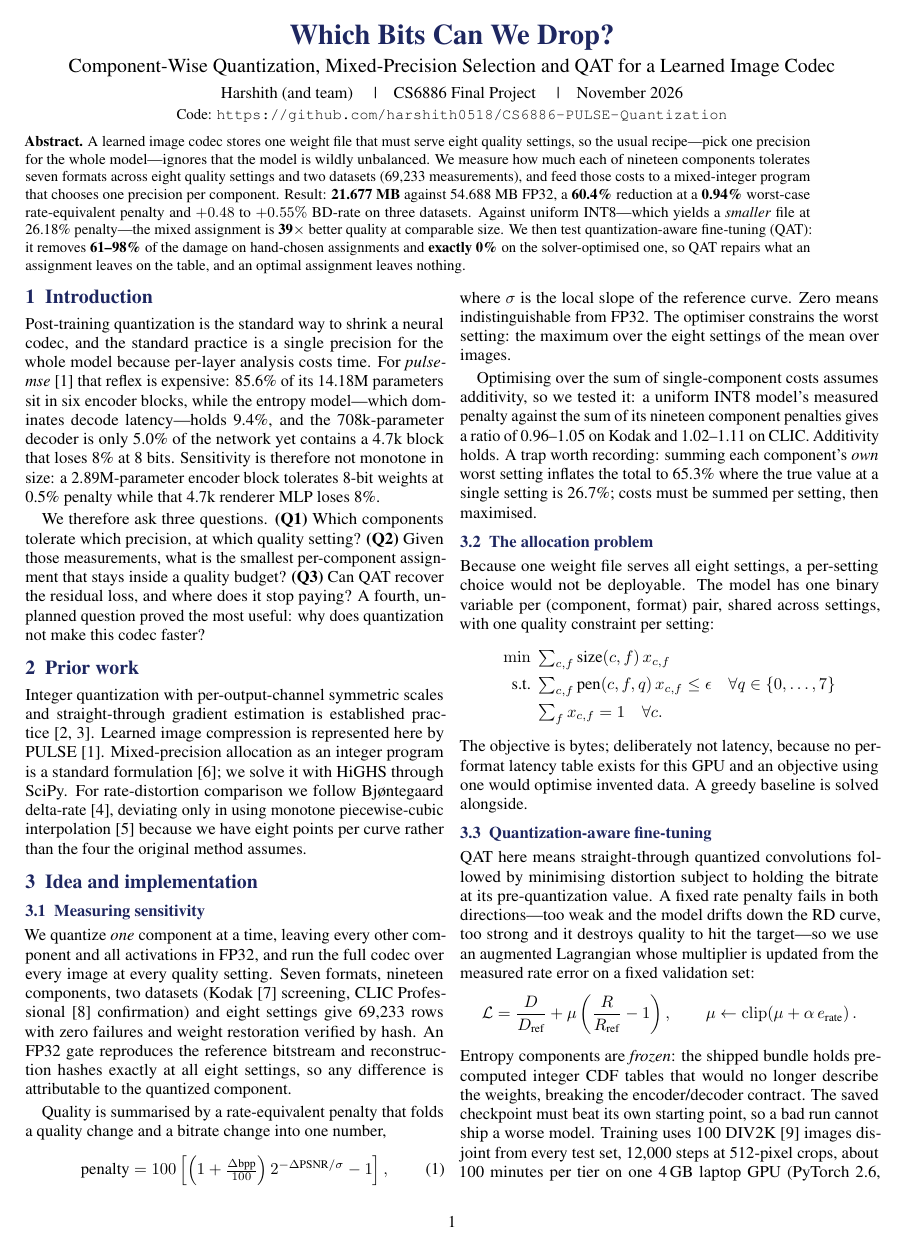
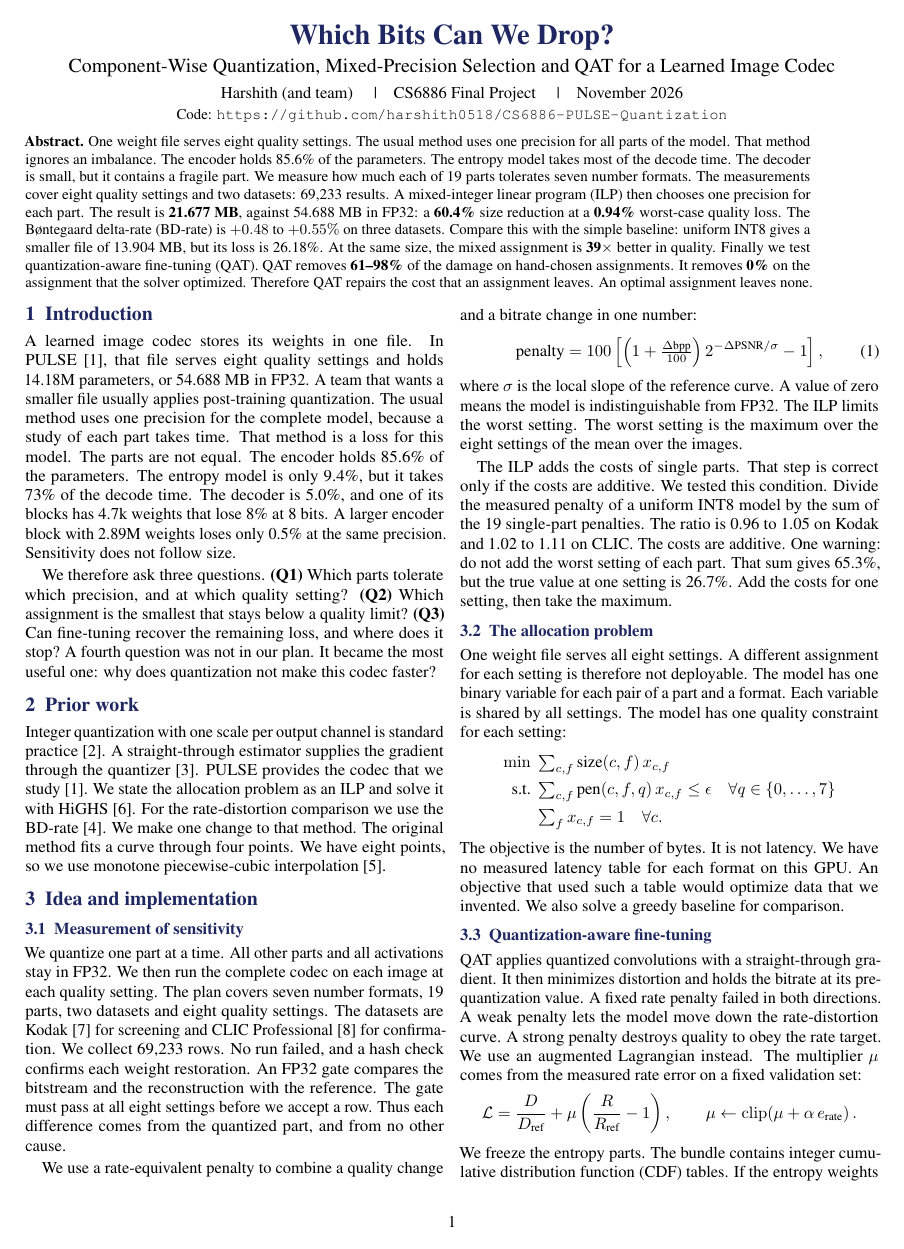
Before and after one commit to harshith0518/CS6886-PULSE-Quantization, a LaTeX document (submission/report.tex): page 1 of 2. Compiled offline with pdfLaTeX.

Commit message:
report: rewrite the prose in ASD-STE100 style, keeping the research-paper structure
Sentences are short and active, each carries one idea, and every abbreviation is defined at first use (ILP, BD-rate, CDF, QAT). The section structure is unchanged: abstract, introduction, prior work, idea and implementation, evaluation, conclusion, limitations, references.

No number changed. All sizes, penalties, ratios and the two tables were re-verified against SUBMISSION_POINTS.md and the per-dataset configs CSVs after the rewrite. The document is still 2 pages, inside the two-page cap excluding references.

```diff
--- a/submission/report.tex
+++ b/submission/report.tex
@@ -46,74 +47,79 @@
 \begin{minipage}{0.92\textwidth}
 \small
 \textbf{Abstract.}
-A learned image codec stores one weight file that must serve eight quality settings, so the usual
-recipe---pick one precision for the whole model---ignores that the model is wildly unbalanced.
-We measure how much each of nineteen components tolerates seven formats across eight quality
-settings and two datasets (69{,}233 measurements), and feed those costs to a mixed-integer program
-that chooses one precision per component. Result: \best{21.677 MB} against 54.688 MB FP32, a
-\best{60.4\%} reduction at a \best{0.94\%} worst-case rate-equivalent penalty and $+0.48$ to
-$+0.55\%$ BD-rate on three datasets. Against uniform INT8---which yields a \emph{smaller} file at
-26.18\% penalty---the mixed assignment is \best{39$\times$} better quality at comparable size.
-We then test quantization-aware fine-tuning (QAT): it removes \best{61--98\%} of the damage on
-hand-chosen assignments and \best{exactly 0\%} on the solver-optimised one, so QAT repairs what an
-assignment leaves on the table, and an optimal assignment leaves nothing.
+One weight file serves eight quality settings. The usual method uses one precision for all parts of the
+model. That method ignores an imbalance. The encoder holds 85.6\% of the parameters. The entropy model
+takes most of the decode time. The decoder is small, but it contains a fragile part.
+We measure how much each of 19 parts tolerates seven number formats. The measurements cover eight
+quality settings and two datasets: 69,233 results.
+A mixed-integer linear program (ILP) then chooses one precision for each part.
+The result is \best{21.677 MB}, against 54.688 MB in FP32: a \best{60.4\%} size reduction at a
+\best{0.94\%} worst-case quality loss. The B{\o}ntegaard delta-rate (BD-rate) is $+0.48$ to $+0.55\%$ on
+three datasets. Compare this with the simple baseline: uniform INT8 gives a smaller file of 13.904 MB,
+but its loss is 26.18\%. At the same size, the mixed assignment is \best{39$\times$} better in quality.
+Finally we test quantization-aware fine-tuning (QAT). QAT removes \best{61--98\%} of the damage on
+hand-chosen assignments. It removes \best{0\%} on the assignment that the solver optimized.
+Therefore QAT repairs the cost that an assignment leaves. An optimal assignment leaves none.
 \end{minipage}
 \vspace{8pt}
 \end{@twocolumnfalse}
 ]
 
 \section{Introduction}
-Post-training quantization is the standard way to shrink a neural codec, and the standard practice
-is a single precision for the whole model because per-layer analysis costs time. For
-\emph{pulse-mse}~\cite{pulse} that reflex is expensive: 85.6\% of its 14.18M parameters sit in six
-encoder blocks, while the entropy model---which dominates decode latency---holds 9.4\%, and the
-708k-parameter decoder is only 5.0\% of the network yet contains a 4.7k block that loses 8\% at 8 bits.
-Sensitivity is therefore not monotone in size: a 2.89M-parameter encoder block tolerates 8-bit weights
-at 0.5\% penalty while that 4.7k renderer MLP loses 8\%.
+A learned image codec stores its weights in one file. In PULSE~\cite{pulse}, that file serves eight
+quality settings and holds 14.18M parameters, or 54.688 MB in FP32.
+A team that wants a smaller file usually applies post-training quantization. The usual method uses one
+precision for the complete model, because a study of each part takes time.
+That method is a loss for this model. The parts are not equal. The encoder holds 85.6\% of the
+parameters. The entropy model is only 9.4\%, but it takes 73\% of the decode time. The decoder is 5.0\%,
+and one of its blocks has 4.7k weights that lose 8\% at 8 bits. A larger encoder block with 2.89M
+weights loses only 0.5\% at the same precision. Sensitivity does not follow size.
 
-We therefore ask three questions. \textbf{(Q1)} Which components tolerate which precision, at which
-quality setting? \textbf{(Q2)} Given those measurements, what is the smallest per-component
-assignment that stays inside a quality budget? \textbf{(Q3)} Can QAT recover the residual loss, and
-where does it stop paying? A fourth, unplanned question proved the most useful: why does
-quantization not make this codec faster?
+We therefore ask three questions.
+\textbf{(Q1)} Which parts tolerate which precision, and at which quality setting?
+\textbf{(Q2)} Which assignment is the smallest that stays below a quality limit?
+\textbf{(Q3)} Can fine-tuning recover the remaining loss, and where does it stop?
+A fourth question was not in our plan. It became the most useful one: why does quantization not make
+this codec faster?
 
 \section{Prior work}
-Integer quantization with per-output-channel symmetric scales and straight-through gradient
-estimation is established practice~\cite{jacob,bengio}. Learned image compression is represented here
-by PULSE~\cite{pulse}. Mixed-precision allocation as an integer program is a standard
-formulation~\cite{highs}; we solve it with HiGHS through SciPy. For rate-distortion comparison we
-follow Bj{\o}ntegaard delta-rate~\cite{bjontegaard}, deviating only in using monotone piecewise-cubic
-interpolation~\cite{pchip} because we have eight points per curve rather than the four the original
-method assumes.
+Integer quantization with one scale per output channel is standard practice~\cite{jacob}. A
+straight-through estimator supplies the gradient through the quantizer~\cite{bengio}. PULSE provides the
+codec that we study~\cite{pulse}. We state the allocation problem as an ILP and solve it with
+HiGHS~\cite{highs}.
+For the rate-distortion comparison we use the BD-rate~\cite{bjontegaard}. We make one change to that
+method. The original method fits a curve through four points. We have eight points, so we use monotone
+piecewise-cubic interpolation~\cite{pchip}.
 
 \section{Idea and implementation}
-\subsection{Measuring sensitivity}
-We quantize \emph{one} component at a time, leaving every other component and all activations in
-FP32, and run the full codec over every image at every quality setting. Seven formats, nineteen
-components, two datasets (Kodak~\cite{kodak} screening, CLIC Professional~\cite{clic} confirmation)
-and eight settings give 69{,}233 rows with zero failures and weight restoration verified by hash. An
-FP32 gate reproduces the reference bitstream and reconstruction hashes exactly at all eight settings,
-so any difference is attributable to the quantized component.
+\subsection{Measurement of sensitivity}
+We quantize one part at a time. All other parts and all activations stay in FP32. We then run the
+complete codec on each image at each quality setting.
+The plan covers seven number formats, 19 parts, two datasets and eight quality settings. The datasets
+are Kodak~\cite{kodak} for screening and CLIC Professional~\cite{clic} for confirmation. We collect
+69,233 rows. No run failed, and a hash check confirms each weight restoration.
+An FP32 gate compares the bitstream and the reconstruction with the reference. The gate must pass at
+all eight settings before we accept a row. Thus each difference comes from the quantized part, and from
+no other cause.
 
-Quality is summarised by a rate-equivalent penalty that folds a quality change and a bitrate change
-into one number,
+We use a rate-equivalent penalty to combine a quality change and a bitrate change in one number:
 \begin{equation}
 \text{penalty}=100\left[\left(1+\tfrac{\Delta\text{bpp}}{100}\right)2^{-\Delta\text{PSNR}/\sigma}-1\right],
 \end{equation}
-where $\sigma$ is the local slope of the reference curve. Zero means indistinguishable from FP32.
-The optimiser constrains the worst setting: the maximum over the eight settings of the mean over
-images.
+where $\sigma$ is the local slope of the reference curve. A value of zero means the model is
+indistinguishable from FP32. The ILP limits the worst setting. The worst setting is the maximum over
+the eight settings of the mean over the images.
 
-Optimising over the sum of single-component costs assumes additivity, so we tested it: a uniform INT8
-model's measured penalty against the sum of its nineteen component penalties gives a ratio of
-0.96--1.05 on Kodak and 1.02--1.11 on CLIC. Additivity holds. A trap worth recording: summing each
-component's \emph{own} worst setting inflates the total to 65.3\% where the true value at a single
-setting is 26.7\%; costs must be summed per setting, then maximised.
+The ILP adds the costs of single parts. That step is correct only if the costs are additive. We tested
+this condition. Divide the measured penalty of a uniform INT8 model by the sum of the 19 single-part
+penalties. The ratio is 0.96 to 1.05 on Kodak and 1.02 to 1.11 on CLIC. The costs are additive.
+One warning: do not add the worst setting of each part. That sum gives 65.3\%, but the true value at one
+setting is 26.7\%. Add the costs for one setting, then take the maximum.
 
 \subsection{The allocation problem}
-Because one weight file serves all eight settings, a per-setting choice would not be deployable. The
-model has one binary variable per (component, format) pair, shared across settings, with one quality
-constraint per setting:
+One weight file serves all eight settings. A different assignment for each setting is therefore not
+deployable. The model has one binary variable for each pair of a part and a format. Each variable is
+shared by all settings. The model has one quality constraint for each setting:
 \begin{equation*}
 \begin{aligned}
 \min\;&\textstyle\sum_{c,f}\text{size}(c,f)\,x_{c,f}\\
@@ -121,22 +127,19 @@ constraint per setting:
 &\textstyle\sum_{f} x_{c,f}=1 \quad \forall c .
 \end{aligned}
 \end{equation*}
-The objective is bytes; deliberately not latency, because no per-format latency table exists for this
-GPU and an objective using one would optimise invented data. A greedy baseline is solved alongside.
+The objective is the number of bytes. It is not latency. We have no measured latency table for each
+format on this GPU. An objective that used such a table would optimize data that we invented.
+We also solve a greedy baseline for comparison.
 
 \subsection{Quantization-aware fine-tuning}
-QAT here means straight-through quantized convolutions followed by minimising distortion subject to
-holding the bitrate at its pre-quantization value. A fixed rate penalty fails in both directions---too
-weak and the model drifts down the RD curve, too strong and it destroys quality to hit the target---so
-we use an augmented Lagrangian whose multiplier is updated from the measured rate error on a fixed
-validation set:
+QAT applies quantized convolutions with a straight-through gradient. It then minimizes distortion and
+holds the bitrate at its pre-quantization value.
+A fixed rate penalty failed in both directions. A weak penalty lets the model move down the
+rate-distortion curve. A strong penalty destroys quality to obey the rate target. We use an augmented
+Lagrangian instead. The multiplier $\mu$ comes from the measured rate error on a fixed validation set:
 \begin{equation*}
 \mathcal{L}=\frac{D}{D_{\text{ref}}}+\mu\left(\frac{R}{R_{\text{ref}}}-1\right),\qquad
 \mu\leftarrow\mathrm{clip}\!\left(\mu+\alpha\,e_{\text{rate}}\right).
 \end{equation*}
-Entropy components are \emph{frozen}: the shipped bundle holds precomputed integer CDF tables that
-would no longer describe the weights, breaking the encoder/decoder contract. The saved checkpoint must
-beat its own starting point, so a bad run cannot ship a worse model. Training uses 100 DIV2K~\cite{div2k}
-images disjoint from every test set, 12{,}000 steps at 512-pixel crops, about 100 minutes per tier on one
-4\,GB laptop GPU (PyTorch 2.6, CUDA 12.4, HiGHS via SciPy)---2.2\% of the optimiser steps and 0.2\% of the sample budget of
-pretraining~\cite{pulse}. This is a repair operation, not retraining.
+We freeze the entropy parts. The bundle contains integer cumulative distribution function (CDF) tables.
+If the entropy weights move, those tables no longer describe the weights, and the encoder and the
```
Also changed, not shown: submission/report.pdf, submission/report.tex (86 more changed lines).
